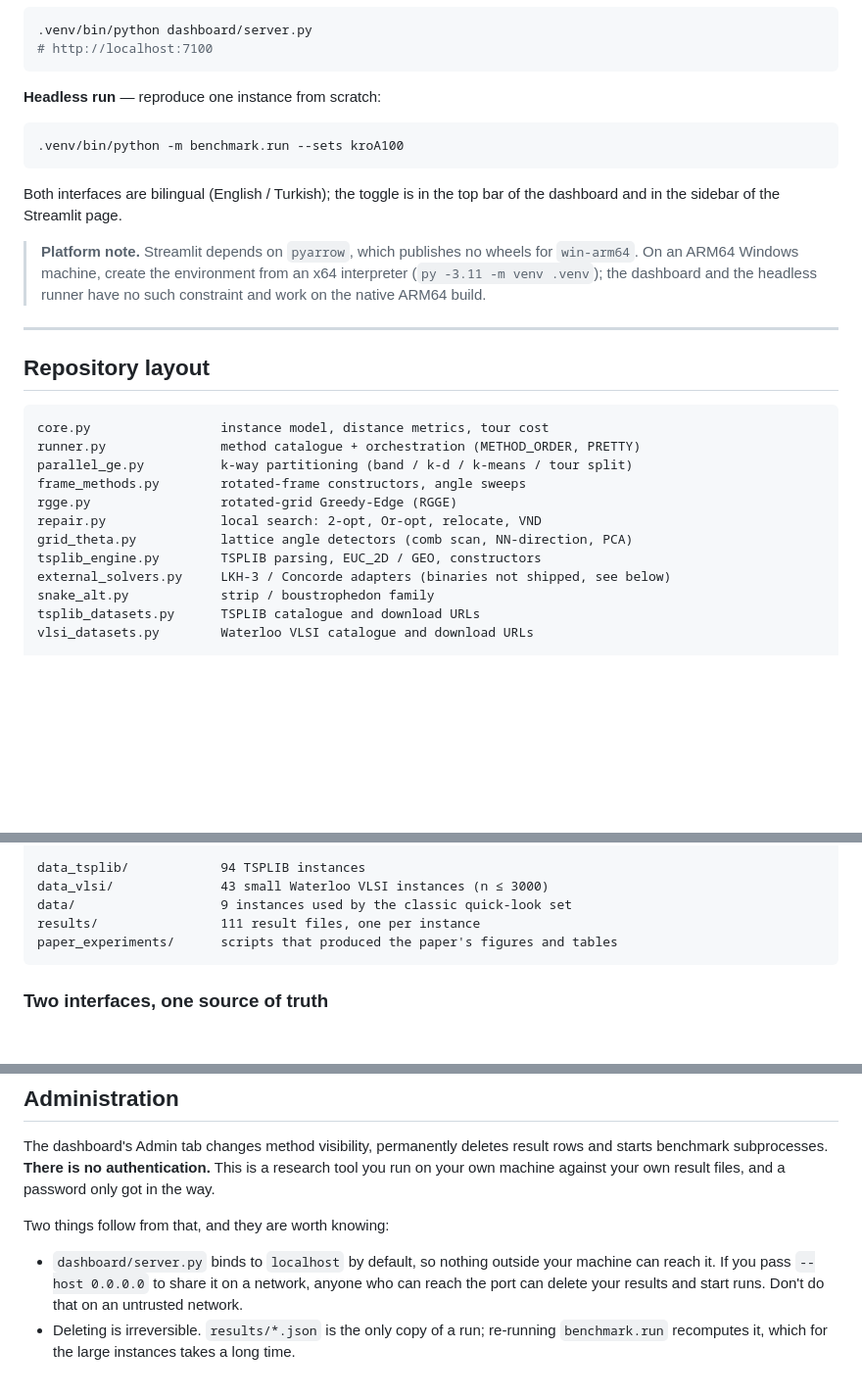
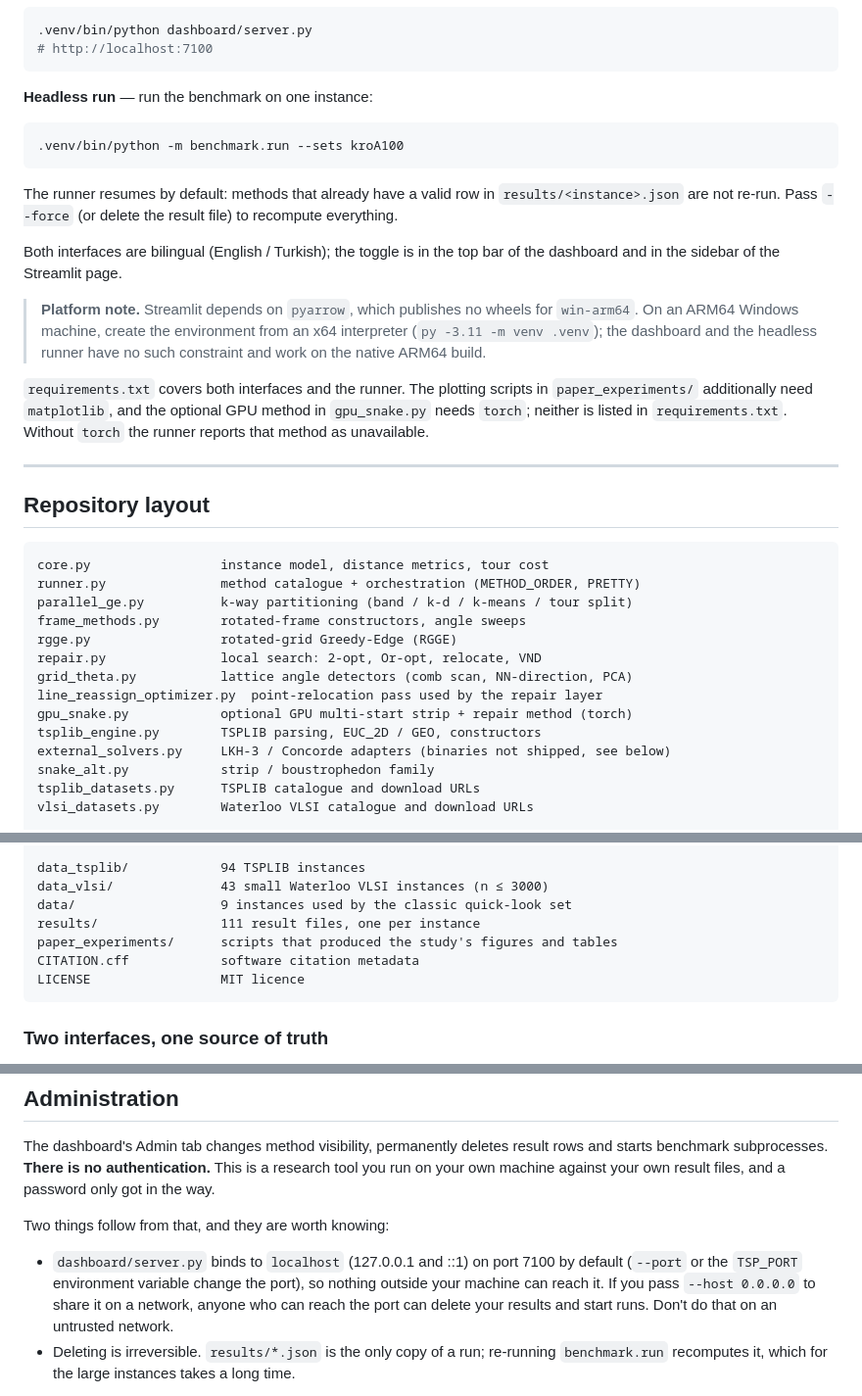
Before and after one commit to ufukasia/sneakpath-benchmark, a Markdown page: README.md, 3 parts joined by grey strips. Shown at 98% size. GitHub-like rendering; blank space fills up the shorter version.

````diff
--- a/README.md
+++ b/README.md
@@ -118,11 +122,15 @@ administration) and the only interface that can *launch* runs:
 # http://localhost:7100
 ```
 
-**Headless run** — reproduce one instance from scratch:
+**Headless run** — run the benchmark on one instance:
 
 ```bash
 .venv/bin/python -m benchmark.run --sets kroA100
 ```
+
+The runner resumes by default: methods that already have a valid row in
+`results/<instance>.json` are not re-run. Pass `--force` (or delete the result
+file) to recompute everything.
 
 Both interfaces are bilingual (English / Turkish); the toggle is in the top bar of
 the dashboard and in the sidebar of the Streamlit page.
@@ -131,6 +139,11 @@ the dashboard and in the sidebar of the Streamlit page.
 > `win-arm64`. On an ARM64 Windows machine, create the environment from an x64
 > interpreter (`py -3.11 -m venv .venv`); the dashboard and the headless runner have
 > no such constraint and work on the native ARM64 build.
+
+`requirements.txt` covers both interfaces and the runner. The plotting scripts in
+`paper_experiments/` additionally need `matplotlib`, and the optional GPU method in
+`gpu_snake.py` needs `torch`; neither is listed in `requirements.txt`. Without
+`torch` the runner reports that method as unavailable.
 
 ---
 
@@ -144,6 +157,8 @@ frame_methods.py        rotated-frame constructors, angle sweeps
 rgge.py                 rotated-grid Greedy-Edge (RGGE)
 repair.py               local search: 2-opt, Or-opt, relocate, VND
 grid_theta.py           lattice angle detectors (comb scan, NN-direction, PCA)
+line_reassign_optimizer.py  point-relocation pass used by the repair layer
+gpu_snake.py            optional GPU multi-start strip + repair method (torch)
 tsplib_engine.py        TSPLIB parsing, EUC_2D / GEO, constructors
 external_solvers.py     LKH-3 / Concorde adapters (binaries not shipped, see below)
 snake_alt.py            strip / boustrophedon family
@@ -168,7 +183,9 @@ data_tsplib/            94 TSPLIB instances
 data_vlsi/              43 small Waterloo VLSI instances (n ≤ 3000)
 data/                   9 instances used by the classic quick-look set
 results/                111 result files, one per instance
-paper_experiments/      scripts that produced the paper's figures and tables
+paper_experiments/      scripts that produced the study's figures and tables
+CITATION.cff            software citation metadata
+LICENSE                 MIT licence
 ```
 
 ### Two interfaces, one source of truth
@@ -283,8 +305,9 @@ password only got in the way.
 
 Two things follow from that, and they are worth knowing:
 
-- `dashboard/server.py` binds to `localhost` by default, so nothing outside your
-  machine can reach it. If you pass `--host 0.0.0.0` to share it on a network,
+- `dashboard/server.py` binds to `localhost` (127.0.0.1 and ::1) on port 7100 by
+  default (`--port` or the `TSP_PORT` environment variable change the port), so
+  nothing outside your machine can reach it. If you pass `--host 0.0.0.0` to share it on a network,
   anyone who can reach the port can delete your results and start runs. Don't do
   that on an untrusted network.
 - Deleting is irreversible. `results/*.json` is the only copy of a run; re-running
````
Also changed, not shown: other parts of README.md (+36 -18 lines).
